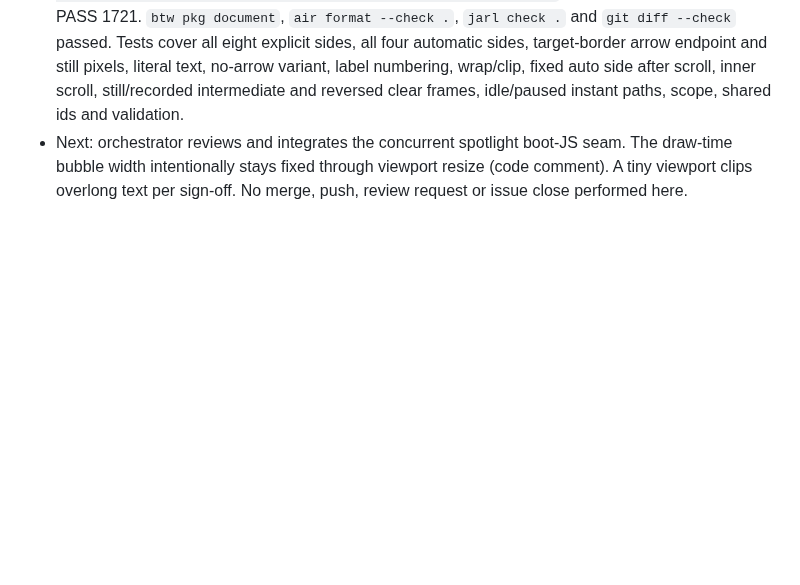
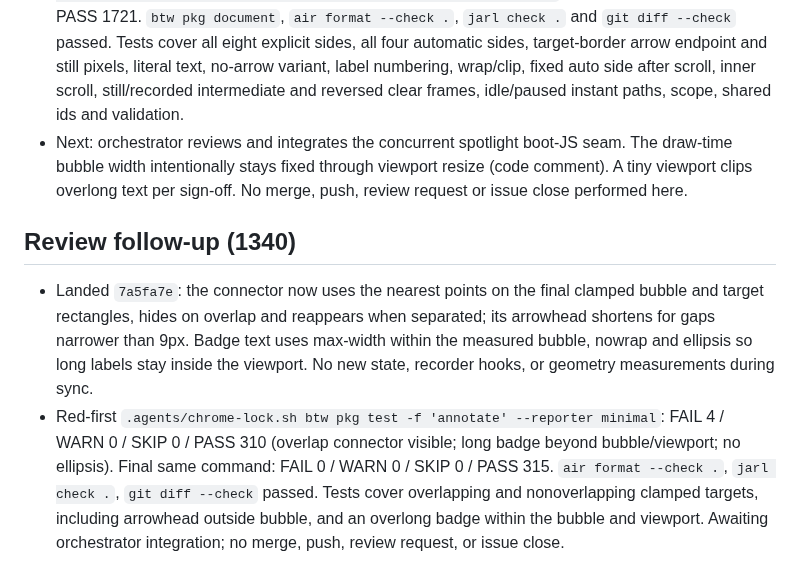
Before and after one commit to posit-dev/paparazzi, a Markdown page: .agents/phases/b0y7-callout.md, the part around the change. Rendered like a GitHub page; blank space fills up the shorter version.

Commit message:
docs(phases): record callout connector review fix
Refs: kata b0y7, roborev 1340

```diff
--- a/.agents/phases/b0y7-callout.md
+++ b/.agents/phases/b0y7-callout.md
@@ -24,3 +24,8 @@ Stop before touching device-metrics init/restore, introducing a timer, queue or
 - Landed `82e3560`: exported callouts in `R/annotate-callout.R`, one `layer.pz.callout` entry plus geometry hook in the existing `R/annotate.R` runtime, draw-time bubble dimensions and fixed side per match, border/arrowhead and badge, stills and reversible recorded reveals via shared Map/animation/pump/clear; generated Rd/NAMESPACE, DESCRIPTION collate and pkgdown index. No spotlight-owned changes, recorder edits, second runtime, or timers. No substantive deviation from the signed-off mechanism.
 - Red-first `.agents/chrome-lock.sh btw pkg test -f annotate-callout --reporter minimal`: FAIL 1 / WARN 0 / SKIP 0 / PASS 0 (missing function). Final focused: FAIL 0 / WARN 0 / SKIP 0 / PASS 99. Cross-module `.agents/chrome-lock.sh btw pkg test -f 'annotate|screenshot|record|stage|cursor|nav' --reporter minimal`: FAIL 0 / WARN 0 / SKIP 0 / PASS 1721. `btw pkg document`, `air format --check .`, `jarl check .` and `git diff --check` passed. Tests cover all eight explicit sides, all four automatic sides, target-border arrow endpoint and still pixels, literal text, no-arrow variant, label numbering, wrap/clip, fixed auto side after scroll, inner scroll, still/recorded intermediate and reversed clear frames, idle/paused instant paths, scope, shared ids and validation.
 - Next: orchestrator reviews and integrates the concurrent spotlight boot-JS seam. The draw-time bubble width intentionally stays fixed through viewport resize (code comment). A tiny viewport clips overlong text per sign-off. No merge, push, review request or issue close performed here.
+
+## Review follow-up (1340)
+
+- Landed `7a5fa7e`: the connector now uses the nearest points on the final clamped bubble and target rectangles, hides on overlap and reappears when separated; its arrowhead shortens for gaps narrower than 9px. Badge text uses max-width within the measured bubble, nowrap and ellipsis so long labels stay inside the viewport. No new state, recorder hooks, or geometry measurements during sync.
+- Red-first `.agents/chrome-lock.sh btw pkg test -f 'annotate' --reporter minimal`: FAIL 4 / WARN 0 / SKIP 0 / PASS 310 (overlap connector visible; long badge beyond bubble/viewport; no ellipsis). Final same command: FAIL 0 / WARN 0 / SKIP 0 / PASS 315. `air format --check .`, `jarl check .`, `git diff --check` passed. Tests cover overlapping and nonoverlapping clamped targets, including arrowhead outside bubble, and an overlong badge within the bubble and viewport. Awaiting orchestrator integration; no merge, push, review request, or issue close.
```
